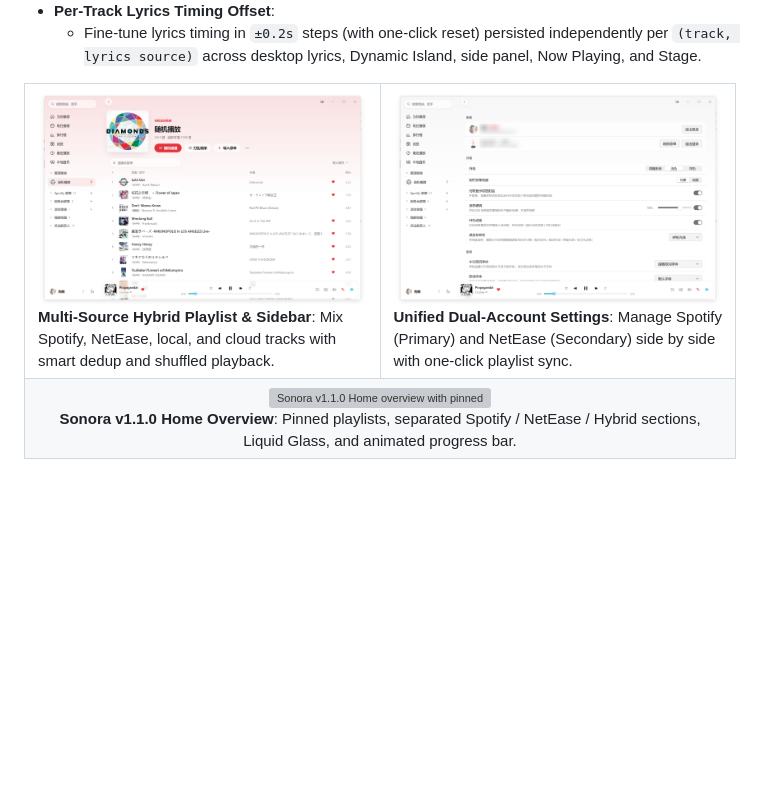
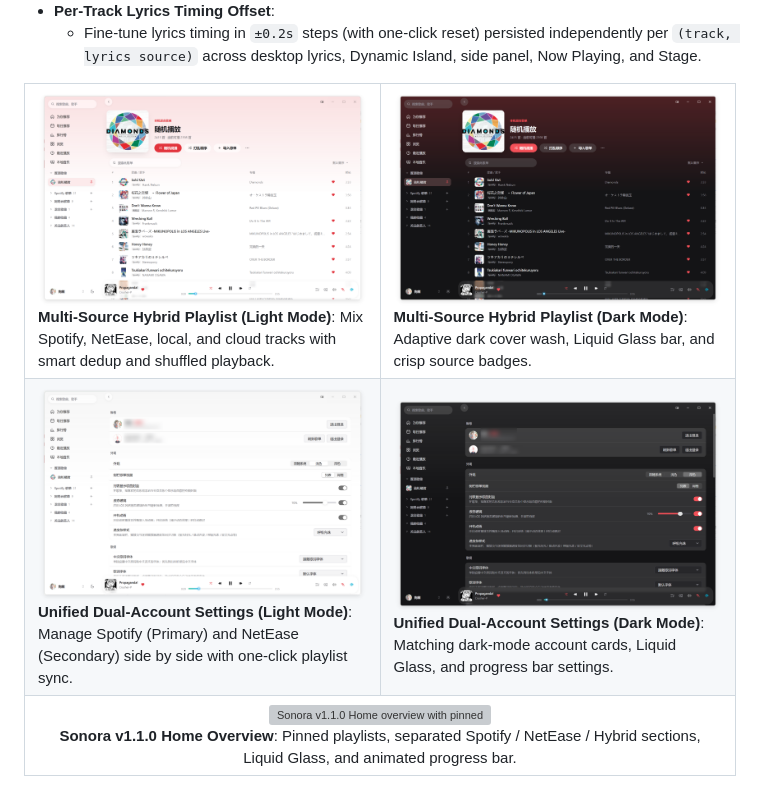
Before and after one commit to hfx123456/Sonora, a Markdown page: README.en.md, the part around the change. Rendered like a GitHub page; pictures changed too: docs/screenshots/dual-account-settings-dark.png (added), docs/screenshots/hybrid-playlist-dark.png (added); blank space fills up the shorter version; grey boxes are pictures that could not be loaded.

Commit message:
docs: add dark mode screenshots for v1.1.0 hybrid playlist & dual-account settings

```diff
--- a/README.en.md
+++ b/README.en.md
@@ -133,8 +133,12 @@ Bring **Spotify, NetEase Cloud Music, local lossless files, and 6 cloud drives**
 
 <table>
   <tr>
-    <td width="50%"><img src="docs/screenshots/hybrid-playlist.png" alt="Multi-source Hybrid Playlist and sidebar playlist sections"><br><b>Multi-Source Hybrid Playlist &amp; Sidebar</b>: Mix Spotify, NetEase, local, and cloud tracks with smart dedup and shuffled playback.</td>
-    <td width="50%"><img src="docs/screenshots/dual-account-settings.png" alt="Settings Account card with Spotify primary and NetEase secondary accounts"><br><b>Unified Dual-Account Settings</b>: Manage Spotify (Primary) and NetEase (Secondary) side by side with one-click playlist sync.</td>
+    <td width="50%"><img src="docs/screenshots/hybrid-playlist.png" alt="Multi-source Hybrid Playlist and sidebar playlist sections (Light Mode)"><br><b>Multi-Source Hybrid Playlist (Light Mode)</b>: Mix Spotify, NetEase, local, and cloud tracks with smart dedup and shuffled playback.</td>
+    <td width="50%"><img src="docs/screenshots/hybrid-playlist-dark.png" alt="Multi-source Hybrid Playlist and sidebar playlist sections (Dark Mode)"><br><b>Multi-Source Hybrid Playlist (Dark Mode)</b>: Adaptive dark cover wash, Liquid Glass bar, and crisp source badges.</td>
+  </tr>
+  <tr>
+    <td width="50%"><img src="docs/screenshots/dual-account-settings.png" alt="Settings Account card with Spotify primary and NetEase secondary accounts (Light Mode)"><br><b>Unified Dual-Account Settings (Light Mode)</b>: Manage Spotify (Primary) and NetEase (Secondary) side by side with one-click playlist sync.</td>
+    <td width="50%"><img src="docs/screenshots/dual-account-settings-dark.png" alt="Settings Account card with Spotify primary and NetEase secondary accounts (Dark Mode)"><br><b>Unified Dual-Account Settings (Dark Mode)</b>: Matching dark-mode account cards, Liquid Glass, and progress bar settings.</td>
   </tr>
   <tr>
     <td colspan="2" align="center"><img src="docs/screenshots/home-multisource.png" alt="Sonora v1.1.0 Home overview with pinned playlists and multi-source sidebar"><br><b>Sonora v1.1.0 Home Overview</b>: Pinned playlists, separated Spotify / NetEase / Hybrid sections, Liquid Glass, and animated progress bar.</td>
```
Also changed, not shown: README.md (+6 -2 lines).
